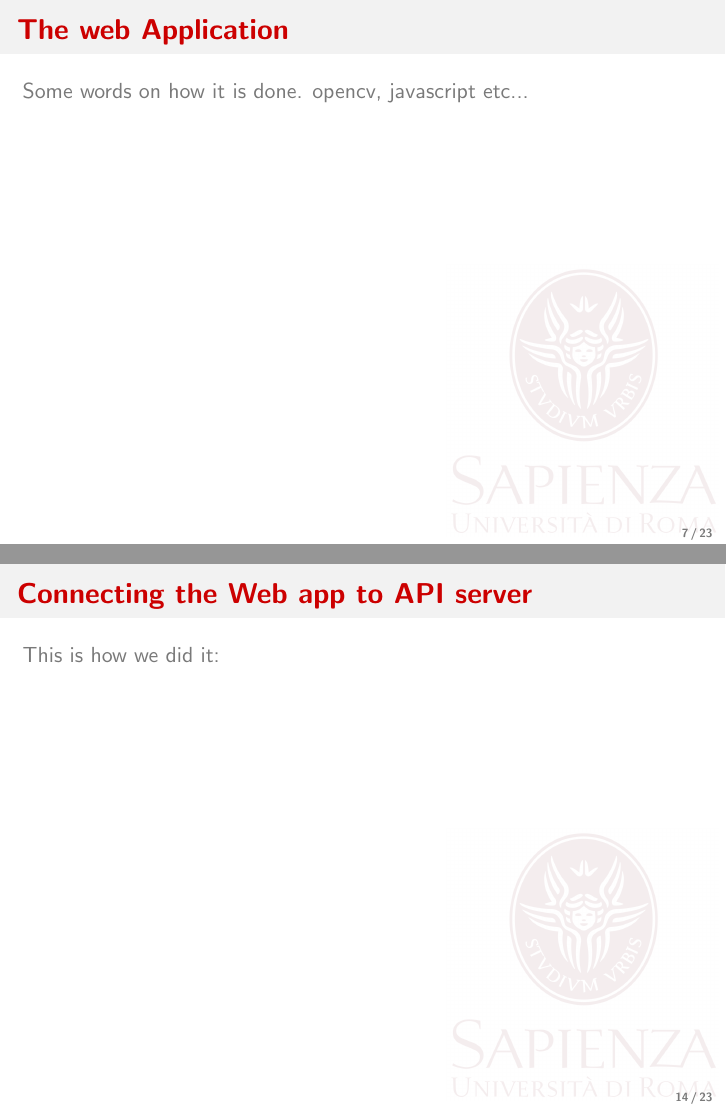
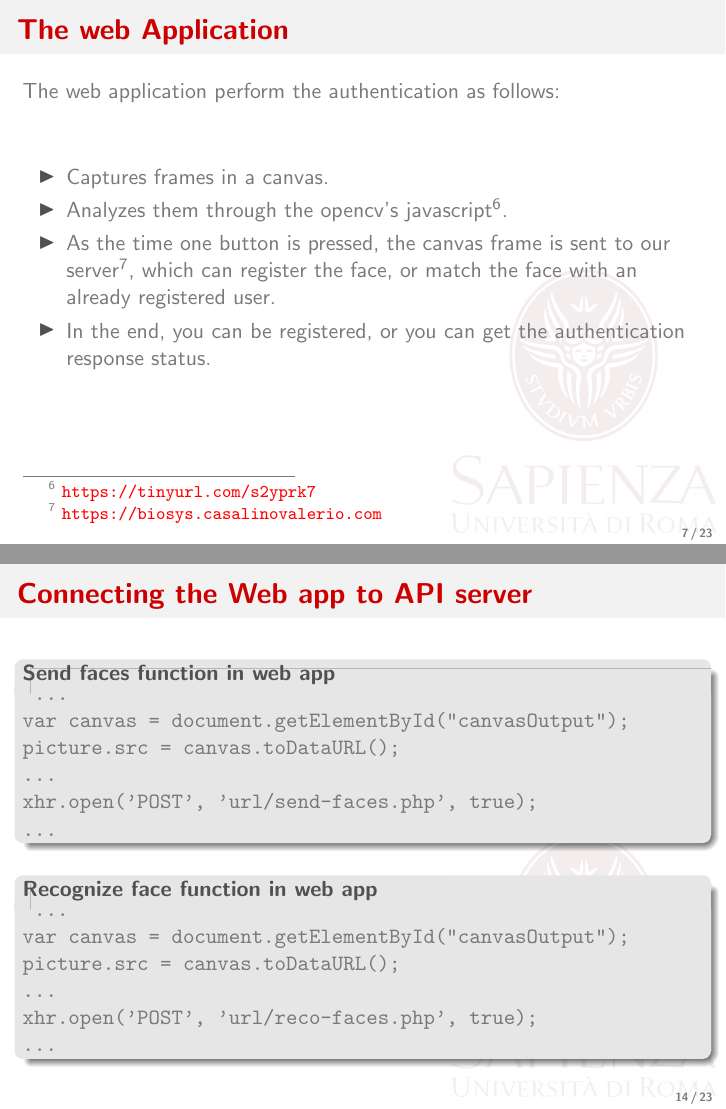
Before and after one commit to TobMTV/biosys-project, LaTeX slides (presentation/biosys-report.tex, which reads presentation/src/front-end.tex, presentation/src/integration.tex): pages 7 and 14 of 23, joined at a grey line. Compiled offline with pdfLaTeX.

Commit message:
Updated presentation with details on web app
Co-authored-by: shaahin-sabeti <58465988+shaahin-sabeti@users.noreply.github.com>
Co-authored-by: TobMTV <vendrame.tobia@gmail.com>

```diff
--- a/presentation/src/front-end.tex
+++ b/presentation/src/front-end.tex
@@ -1,6 +1,22 @@
 \begin{frame} \frametitle{The web Application}
 
-	Some words on how it is done. opencv, javascript etc...
+	The web application perform the authentication as follows:
+
+	\vfill
+
+	\begin{itemize}
+	 	\item Captures frames in a canvas.
+	 	\item Analyzes them through the opencv's javascript\footnote{{ \color{red}
+	 	\url{https://tinyurl.com/s2yprk7}}}.
+	 	\item As the time one button is pressed, the canvas frame is sent to our
+	 	server\footnote{{ \color{red} \url{https://biosys.casalinovalerio.com}}},
+	 	which can register the face, or match the face with an already registered
+	 	user.
+	 	\item In the end, you can be registered, or you can get the authentication
+	 	response status.
+	\end{itemize}
+
+	\vfill
 
 \end{frame}
 
--- a/presentation/src/integration.tex
+++ b/presentation/src/integration.tex
@@ -1,7 +1,28 @@
 \begin{frame} \frametitle{Connecting the Web app to API server}
 
-	This is how we did it:
-
+	\vfill
+	\begin{block} {Send faces function in web app}
+		\texttt{
+			...\\
+	  		var canvas = document.getElementById("canvasOutput");\\
+    	  		picture.src = canvas.toDataURL();\\
+			...\\
+	  		xhr.open('POST', 'url/send-faces.php', true);\\
+			...
+		}
+	\end{block}
+	\vfill
+	\begin{block} {Recognize face function in web app}
+		\texttt{
+			...\\
+			var canvas = document.getElementById("canvasOutput");\\
+		    picture.src = canvas.toDataURL();\\
+		    ...\\
+		    xhr.open('POST', 'url/reco-faces.php', true);\\
+		    ...
+		}
+	\end{block}
+	\vfill
 \end{frame}
 
 \begin{frame} \frametitle{Connecting the API to the DB}
```
Also changed, not shown: presentation/src/introduction.tex (+2 -2 lines), presentation/biosys-report.pdf.
